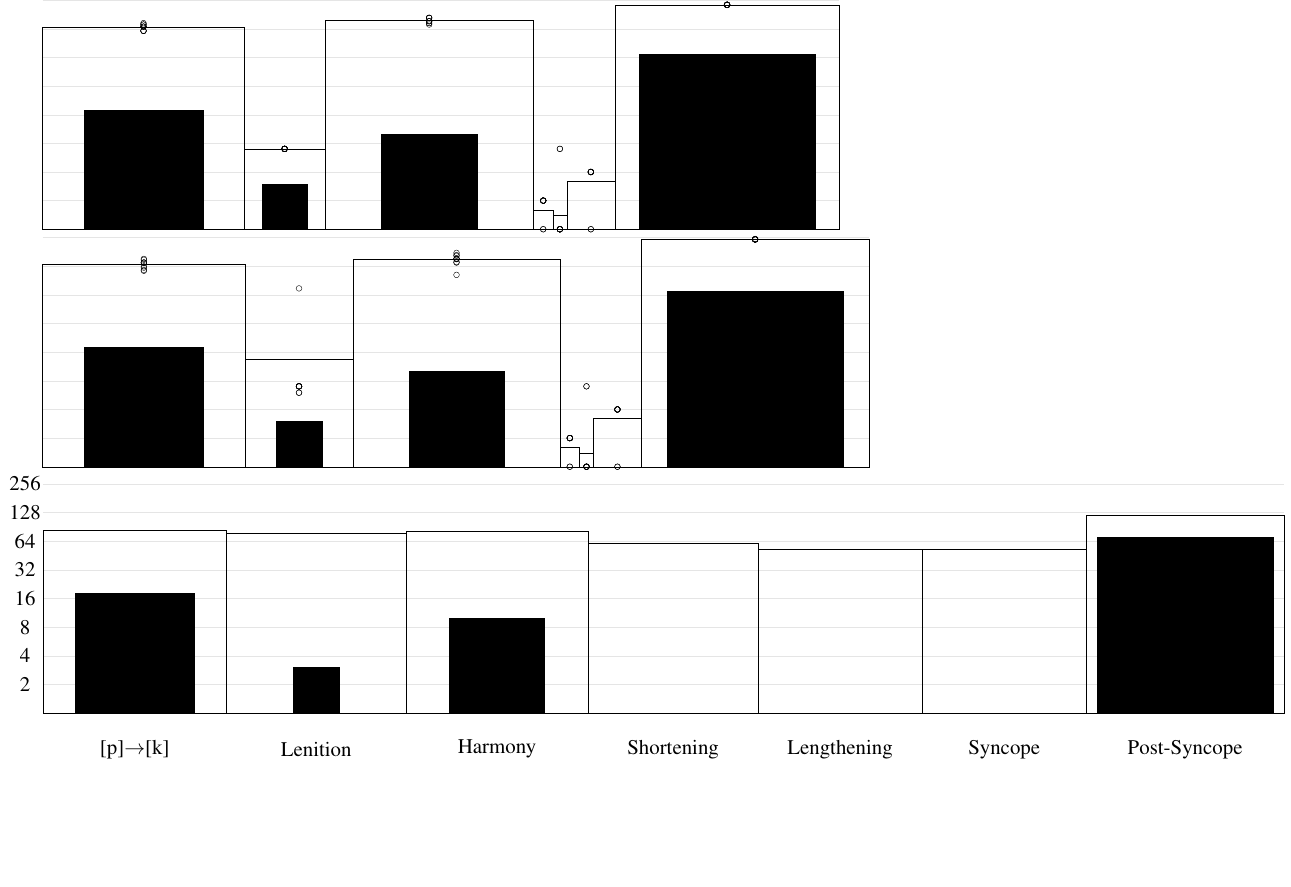
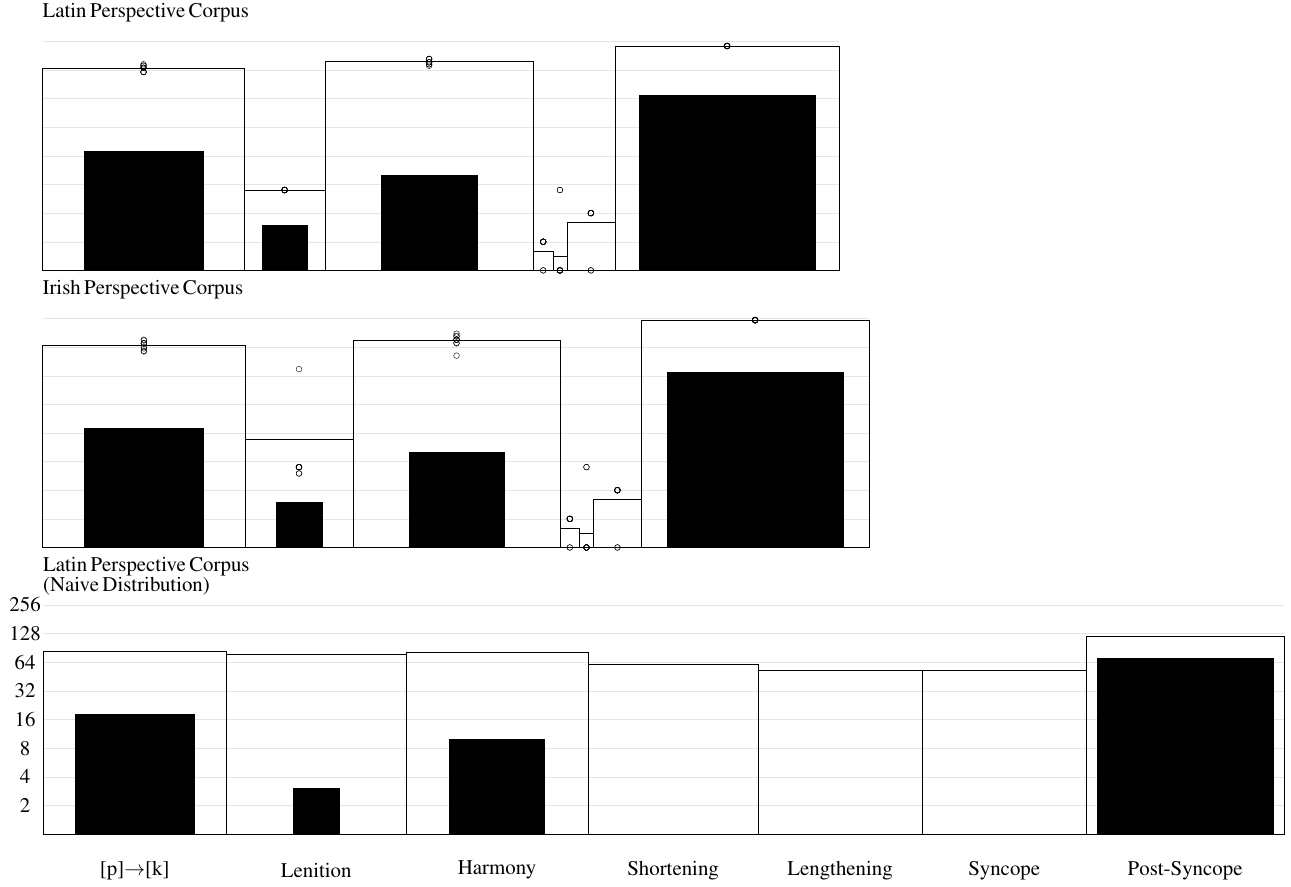
Before and after one commit to bowersd/lat2sgaLoans, a LaTeX figure (monteCarlo/figures/blocksFinal_logarithm.tex): the whole page, the shorter picture padded with empty space. Compiled offline with pdfLaTeX.

Commit message:
labeled individual panels

```diff
--- a/monteCarlo/figures/blocksFinal_logarithm.tex
+++ b/monteCarlo/figures/blocksFinal_logarithm.tex
@@ -5,6 +5,7 @@
 \begin{document}
 \begin{tabular}{l}
 \begin{tikzpicture}
+    \draw(5.0cm,9cm)node[text width=10cm] {\huge Latin Perspective Corpus};
 \draw[xstep=0, ystep=1cm, opacity=0.1] (0,0) grid (27.82656851566768cm, 8cm);
     \draw(-33pt, 1cm) node {};
 %\foreach \y / \label in {1cm/2, 2cm/4, 3cm/8, 4cm/16, 5cm/32, 6cm/64, 7cm/128, 8cm/256}
@@ -104,6 +105,7 @@
 \\
 
 \begin{tikzpicture}
+    \draw(5.0cm,9cm)node[text width=10cm] {\huge Irish Perspective Corpus};
 \draw[xstep=0, ystep=1cm, opacity=0.1] (0,0) grid (28.857958090189538cm, 8cm);
     \draw(-33pt, 1cm) node {};
 %\foreach \y / \label in {1cm/2, 2cm/4, 3cm/8, 4cm/16, 5cm/32, 6cm/64, 7cm/128, 8cm/256}
@@ -202,6 +204,7 @@
 \end{tikzpicture}
 \\
 \begin{tikzpicture}
+    \draw(4.25cm,9cm)node[text width=8.5cm] {\huge Latin Perspective Corpus (Naive Distribution)};
 \draw[xstep=0, ystep=1cm, opacity=0.1] (0,0) grid (43.33750544044777cm, 8cm);
 \foreach \y / \label in {1cm/2, 2cm/4, 3cm/8, 4cm/16, 5cm/32, 6cm/64, 7cm/128, 8cm/256}
     {\draw (-18pt, \y) node {\huge \label} ;};
```
